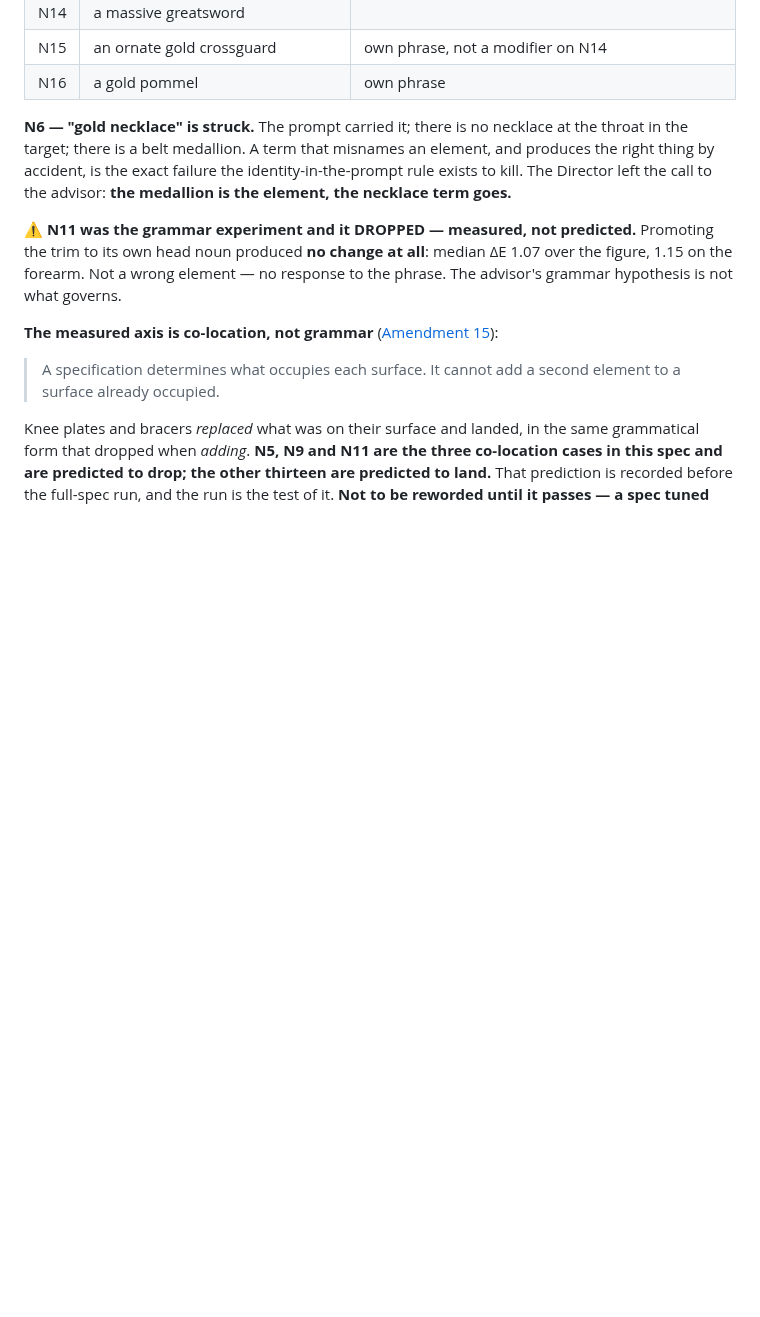
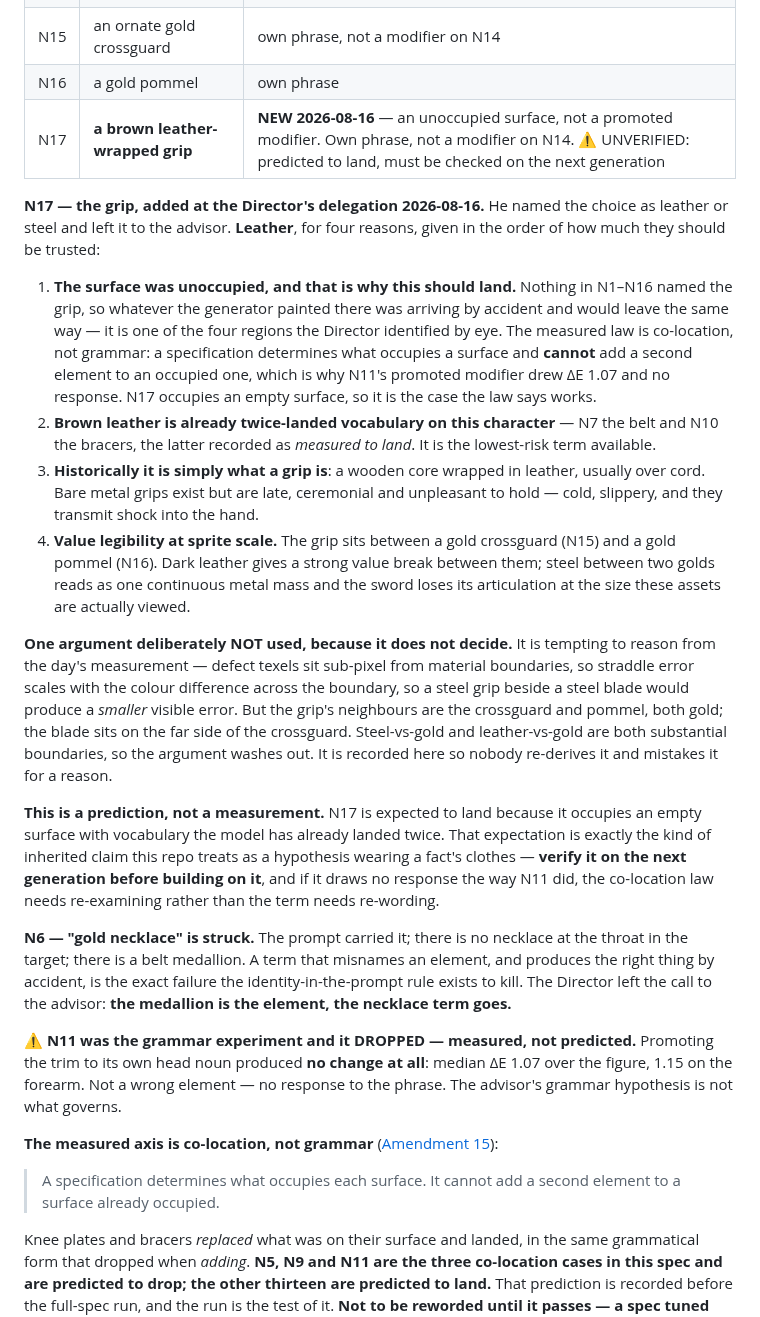
Before and after one commit to mcp-tool-shop-org/facet, a Markdown page: canon/W3-IDENTITY.md, the part around the change. Rendered like a GitHub page; blank space fills up the shorter version.

```diff
--- a/canon/W3-IDENTITY.md
+++ b/canon/W3-IDENTITY.md
@@ -44,6 +44,41 @@ is itself the test of it.**
 | N14 | a massive greatsword | |
 | N15 | an ornate gold crossguard | own phrase, not a modifier on N14 |
 | N16 | a gold pommel | own phrase |
+| N17 | **a brown leather-wrapped grip** | **NEW 2026-08-16** — an unoccupied surface, not a promoted modifier. Own phrase, not a modifier on N14. ⚠ UNVERIFIED: predicted to land, must be checked on the next generation |
+
+**N17 — the grip, added at the Director's delegation 2026-08-16.** He named the choice as leather
+or steel and left it to the advisor. **Leather**, for four reasons, given in the order of how much
+they should be trusted:
+
+1. **The surface was unoccupied, and that is why this should land.** Nothing in N1–N16 named the
+   grip, so whatever the generator painted there was arriving by accident and would leave the same
+   way — it is one of the four regions the Director identified by eye. The measured law is
+   co-location, not grammar: a specification determines what occupies a surface and **cannot** add
+   a second element to an occupied one, which is why N11's promoted modifier drew ΔE 1.07 and no
+   response. N17 occupies an empty surface, so it is the case the law says works.
+2. **Brown leather is already twice-landed vocabulary on this character** — N7 the belt and N10 the
+   bracers, the latter recorded as *measured to land*. It is the lowest-risk term available.
+3. **Historically it is simply what a grip is**: a wooden core wrapped in leather, usually over
+   cord. Bare metal grips exist but are late, ceremonial and unpleasant to hold — cold, slippery,
+   and they transmit shock into the hand.
+4. **Value legibility at sprite scale.** The grip sits between a gold crossguard (N15) and a gold
+   pommel (N16). Dark leather gives a strong value break between them; steel between two golds
+   reads as one continuous metal mass and the sword loses its articulation at the size these
+   assets are actually viewed.
+
+**One argument deliberately NOT used, because it does not decide.** It is tempting to reason from
+the day's measurement — defect texels sit sub-pixel from material boundaries, so straddle error
+scales with the colour difference across the boundary, so a steel grip beside a steel blade would
+produce a *smaller* visible error. But the grip's neighbours are the crossguard and pommel, both
+gold; the blade sits on the far side of the crossguard. Steel-vs-gold and leather-vs-gold are both
+substantial boundaries, so the argument washes out. It is recorded here so nobody re-derives it and
+mistakes it for a reason.
+
+**This is a prediction, not a measurement.** N17 is expected to land because it occupies an empty
+surface with vocabulary the model has already landed twice. That expectation is exactly the kind of
+inherited claim this repo treats as a hypothesis wearing a fact's clothes — **verify it on the next
+generation before building on it**, and if it draws no response the way N11 did, the co-location
+law needs re-examining rather than the term needs re-wording.
 
 **N6 — "gold necklace" is struck.** The prompt carried it; there is no necklace at the throat in
 the target; there is a belt medallion. A term that misnames an element, and produces the right
```
Also changed, not shown: docs/advisor-kickoff.md (+26 -7 lines).
